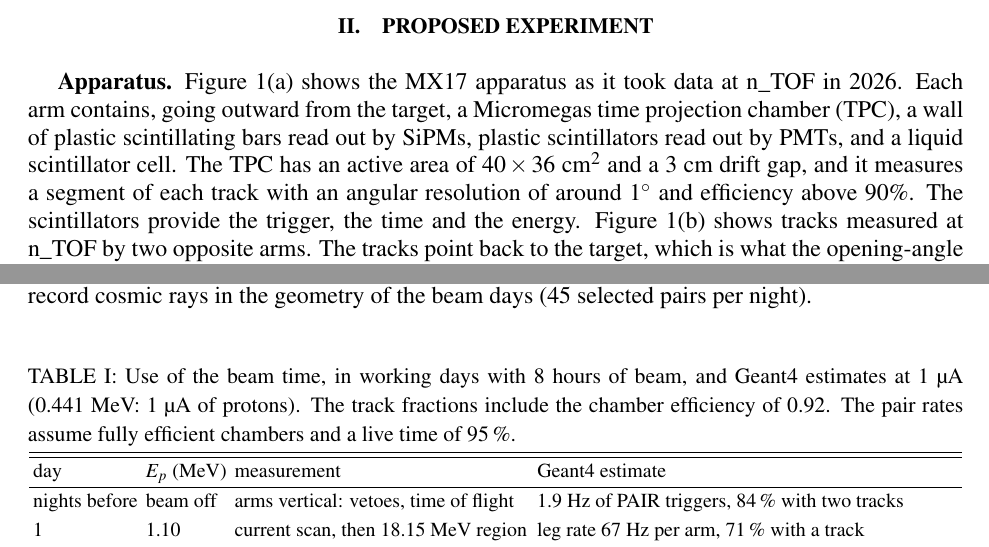
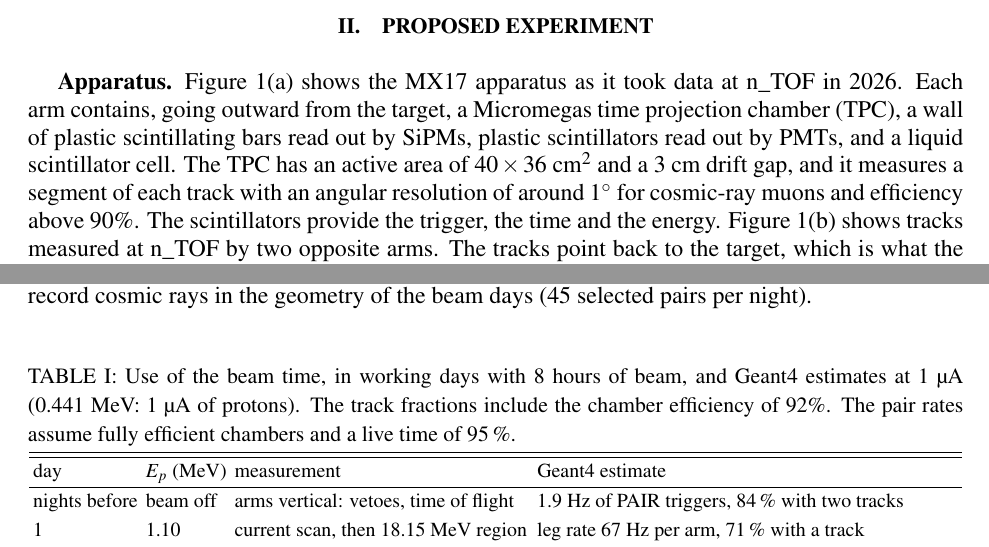
Before and after one commit to Dyn0402/lnl_x17, a LaTeX paper (proposal/latex/body.tex, which reads proposal/latex/body_content.tex): two parts of pages 2 and 3 of 4, joined at a grey line, cut so that both start at the same text. Compiled offline with pdfLaTeX.

Commit message:
Proposal: TPC resolution 1 degree for cosmic-ray muons; Dylan's 92 % from Overleaf
Co-Authored-By: Claude Opus 5.5 <noreply@anthropic.com>

```diff
--- a/proposal/latex/body_content.tex
+++ b/proposal/latex/body_content.tex
@@ -75,7 +75,7 @@ ones pass it.}
 \textbf{Apparatus.} Figure~\ref{fig:setup}(a) shows the MX17 apparatus as it took data at n\_TOF in 2026. Each arm
 contains, going outward from the target, a Micromegas time projection chamber (TPC), a wall of plastic scintillating bars read out by
 SiPMs, plastic scintillators read out by PMTs, and a liquid scintillator cell. The TPC has an active area of
-$40\times36$~cm$^2$ and a 3~cm drift gap, and it measures a segment of each track with an angular resolution of around 1$^\circ$ and efficiency above 90\%.
+$40\times36$~cm$^2$ and a 3~cm drift gap, and it measures a segment of each track with an angular resolution of around 1$^\circ$ for cosmic-ray muons and efficiency above 90\%.
 %. On a cosmic-ray bench, the angular resolution of a single chamber is 0.8$^\circ$ and its efficiency is 91--93\,\%.
 The scintillators provide the trigger, the time and the energy. Figure~\ref{fig:setup}(b) shows tracks measured at n\_TOF by two opposite arms. The tracks point
 back to the target, which is what the opening-angle measurement and the cosmic-ray rejection require.
@@ -136,7 +136,7 @@ this is why the run needs these days. An \Xs{} signal at \Ratk{} would add 5 pai
 \begin{table}[b]
 \caption{Use of the beam time, in working days with 8 hours of beam, and Geant4 estimates at 1~\si{\micro\ampere}
 (0.441~MeV: 1~\si{\micro\ampere} of protons). The track fractions include the chamber
-efficiency of 0.92. The pair rates assume fully efficient chambers and a live time of 95\,\%.}
+efficiency of 92\%. The pair rates assume fully efficient chambers and a live time of 95\,\%.}
 \label{tab:days}
 \centering\footnotesize
 % Only l columns: revtex4 (2001) breaks on p{} and @{} with the array package of current TeX Live (Overleaf).
```
Also changed, not shown: proposal/latex/proposal.pdf, 1 other file.
